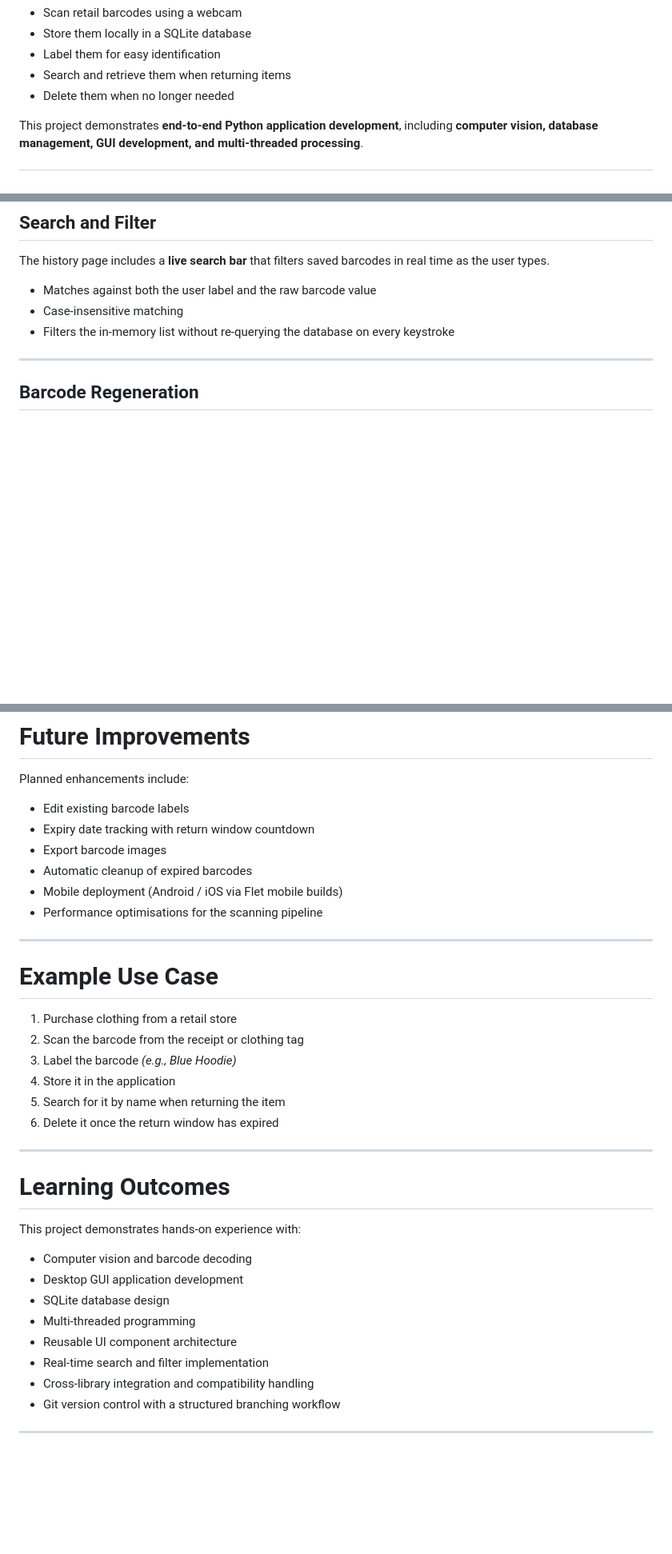
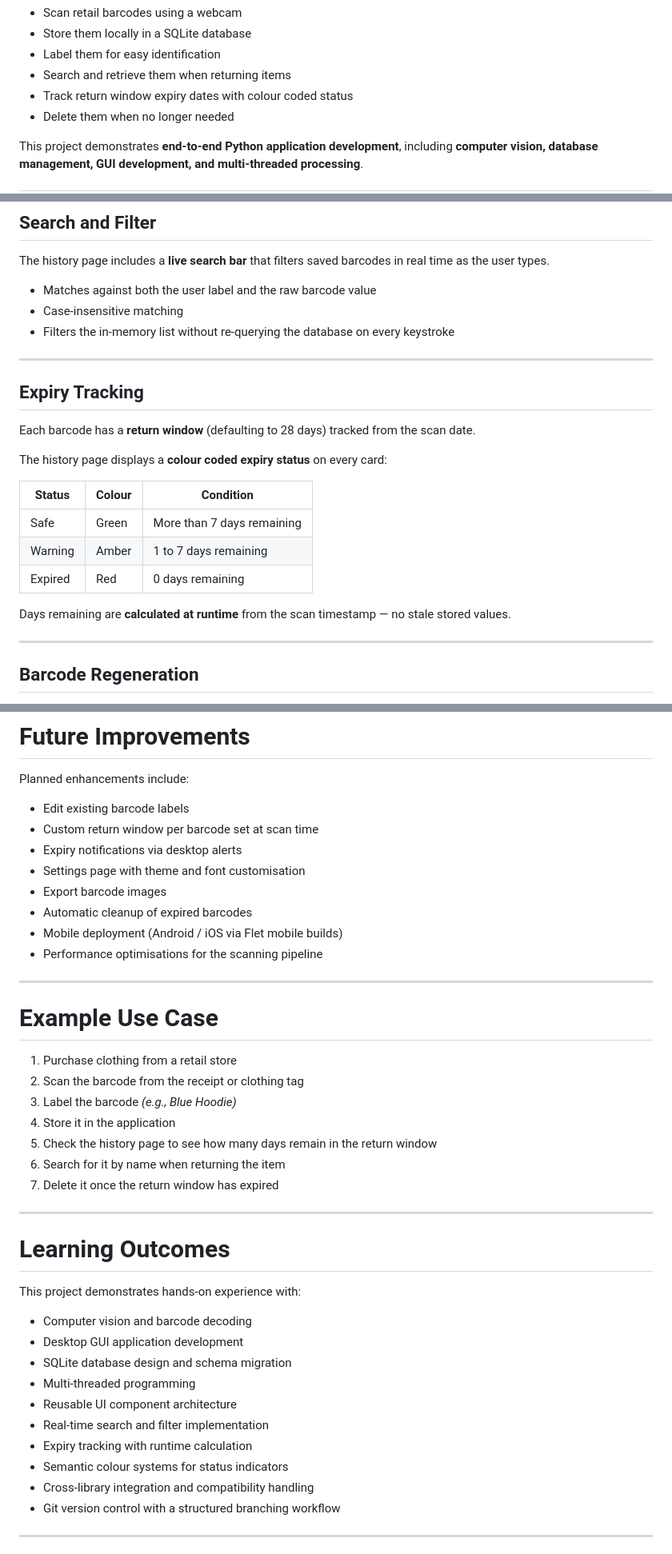
Before and after one commit to VishPetkar13/BarCode_Reader, a Markdown page: README.md, 3 parts joined by grey strips. Shown at 80% size. Drawn GitHub-style; blank space fills up the shorter version.

```diff
--- a/README.md
+++ b/README.md
@@ -15,6 +15,7 @@ The application allows users to:
 * Store them locally in a SQLite database
 * Label them for easy identification
 * Search and retrieve them when returning items
+* Track return window expiry dates with colour coded status
 * Delete them when no longer needed
 
 This project demonstrates **end-to-end Python application development**, including **computer vision, database management, GUI development, and multi-threaded processing**.
@@ -128,6 +134,22 @@ The history page includes a **live search bar** that filters saved barcodes in r
 * Matches against both the user label and the raw barcode value
 * Case-insensitive matching
 * Filters the in-memory list without re-querying the database on every keystroke
+
+---
+
+## Expiry Tracking
+
+Each barcode has a **return window** (defaulting to 28 days) tracked from the scan date.
+
+The history page displays a **colour coded expiry status** on every card:
+
+| Status  | Colour | Condition                  |
+| ------- | ------ | -------------------------- |
+| Safe    | Green  | More than 7 days remaining |
+| Warning | Amber  | 1 to 7 days remaining      |
+| Expired | Red    | 0 days remaining           |
+
+Days remaining are **calculated at runtime** from the scan timestamp — no stale stored values.
 
 ---
 
@@ -340,7 +378,9 @@ python barcode_main.py
 Planned enhancements include:
 
 * Edit existing barcode labels
-* Expiry date tracking with return window countdown
+* Custom return window per barcode set at scan time
+* Expiry notifications via desktop alerts
+* Settings page with theme and font customisation
 * Export barcode images
 * Automatic cleanup of expired barcodes
 * Mobile deployment (Android / iOS via Flet mobile builds)
@@ -354,8 +394,9 @@ Planned enhancements include:
 2. Scan the barcode from the receipt or clothing tag
 3. Label the barcode *(e.g., Blue Hoodie)*
 4. Store it in the application
-5. Search for it by name when returning the item
-6. Delete it once the return window has expired
+5. Check the history page to see how many days remain in the return window
+6. Search for it by name when returning the item
+7. Delete it once the return window has expired
 
 ---
 
@@ -365,10 +406,12 @@ This project demonstrates hands-on experience with:
 
 * Computer vision and barcode decoding
 * Desktop GUI application development
-* SQLite database design
+* SQLite database design and schema migration
 * Multi-threaded programming
 * Reusable UI component architecture
 * Real-time search and filter implementation
+* Expiry tracking with runtime calculation
+* Semantic colour systems for status indicators
 * Cross-library integration and compatibility handling
 * Git version control with a structured branching workflow
 
```
Also changed, not shown: other parts of README.md (+39 -18 lines).
